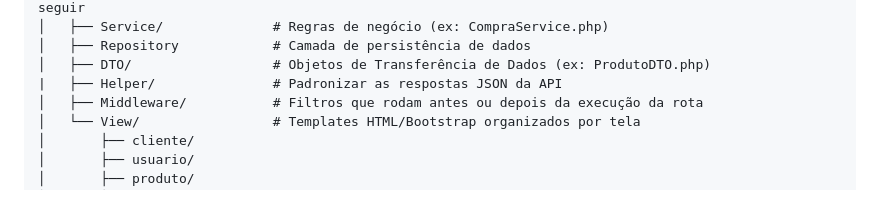
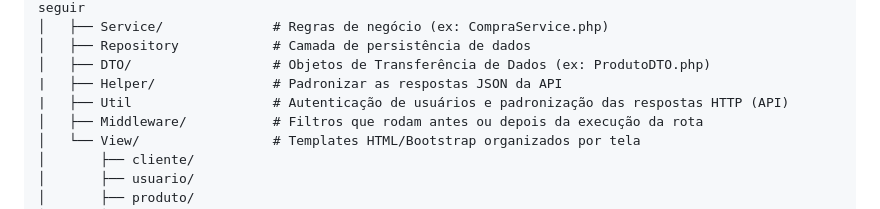
Before and after one commit to jacob-majesty/mercato, a Markdown page: README.md, the part around the change. GitHub-like rendering.

```diff
--- a/README.md
+++ b/README.md
@@ -332,6 +332,7 @@ mercato/
 │   ├── Repository            # Camada de persistência de dados
 │   ├── DTO/                  # Objetos de Transferência de Dados (ex: ProdutoDTO.php)
 |   ├── Helper/               # Padronizar as respostas JSON da API
+|   ├── Util                  # Autenticação de usuários e padronização das respostas HTTP (API)
 │   ├── Middleware/           # Filtros que rodam antes ou depois da execução da rota
 │   └── View/                 # Templates HTML/Bootstrap organizados por tela
 │       ├── cliente/
```
